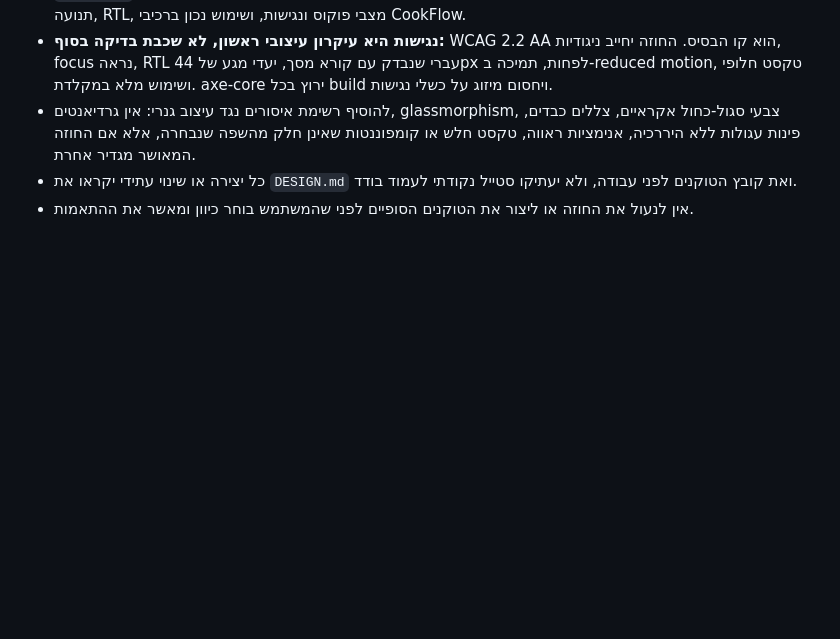
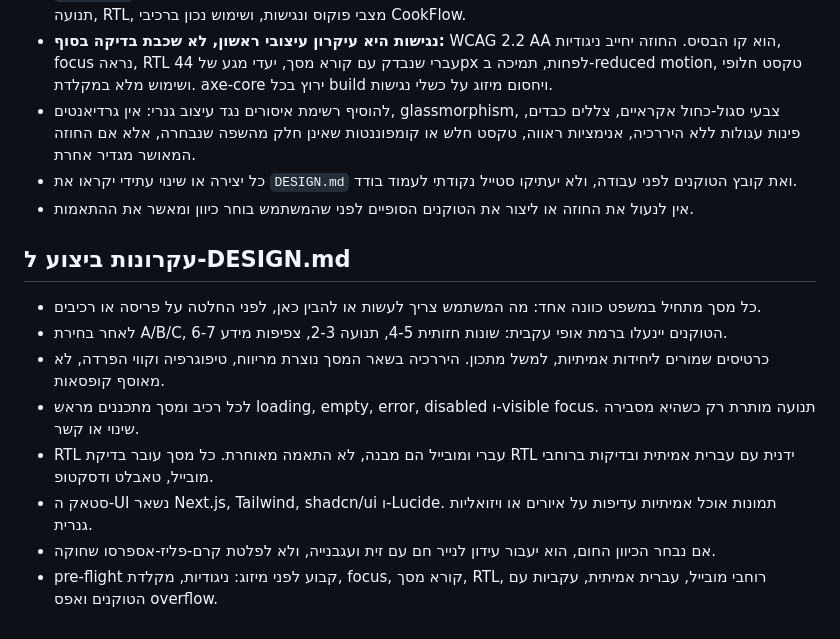
Before and after one commit to avigdor-instinct/recipes, a Markdown page: ROADMAP.md, the part around the change. GitHub-like rendering; blank space fills up the shorter version.

Commit message:
Add Taste Skill execution principles
Added execution principles for DESIGN.md including guidelines for screen intention, token locking, and UI stack.

```diff
--- a/ROADMAP.md
+++ b/ROADMAP.md
@@ -37,3 +37,14 @@
 - להוסיף רשימת איסורים נגד עיצוב גנרי: אין גרדיאנטים, glassmorphism, צבעי סגול-כחול אקראיים, צללים כבדים, פינות עגולות ללא היררכיה, אנימציות ראווה, טקסט חלש או קומפוננטות שאינן חלק מהשפה שנבחרה, אלא אם החוזה המאושר מגדיר אחרת.
 - כל יצירה או שינוי עתידי יקראו את `DESIGN.md` ואת קובץ הטוקנים לפני עבודה, ולא יעתיקו סטייל נקודתי לעמוד בודד.
 - אין לנעול את החוזה או ליצור את הטוקנים הסופיים לפני שהמשתמש בוחר כיוון ומאשר את ההתאמות.
+
+## עקרונות ביצוע ל-DESIGN.md
+
+- כל מסך מתחיל במשפט כוונה אחד: מה המשתמש צריך לעשות או להבין כאן, לפני החלטה על פריסה או רכיבים.
+- לאחר בחירת A/B/C, הטוקנים יינעלו ברמת אופי עקבית: שונות חזותית 4-5, תנועה 2-3, צפיפות מידע 6-7.
+- כרטיסים שמורים ליחידות אמיתיות, למשל מתכון. היררכיה בשאר המסך נוצרת מריווח, טיפוגרפיה וקווי הפרדה, לא מאוסף קופסאות.
+- לכל רכיב ומסך מתכננים מראש loading, empty, error, disabled ו-visible focus. תנועה מותרת רק כשהיא מסבירה שינוי או קשר.
+- RTL עברי ומובייל הם מבנה, לא התאמה מאוחרת. כל מסך עובר בדיקת RTL ידנית עם עברית אמיתית ובדיקות ברוחבי מובייל, טאבלט ודסקטופ.
+- סטאק ה-UI נשאר Next.js, Tailwind, shadcn/ui ו-Lucide. תמונות אוכל אמיתיות עדיפות על איורים או ויזואליות גנרית.
+- אם נבחר הכיוון החום, הוא יעבור עידון לנייר חם עם זית ועגבנייה, ולא לפלטת קרם-פליז-אספרסו שחוקה.
+- pre-flight קבוע לפני מיזוג: ניגודיות, מקלדת, focus, קורא מסך, RTL, רוחבי מובייל, עברית אמיתית, עקביות עם הטוקנים ואפס overflow.
```
